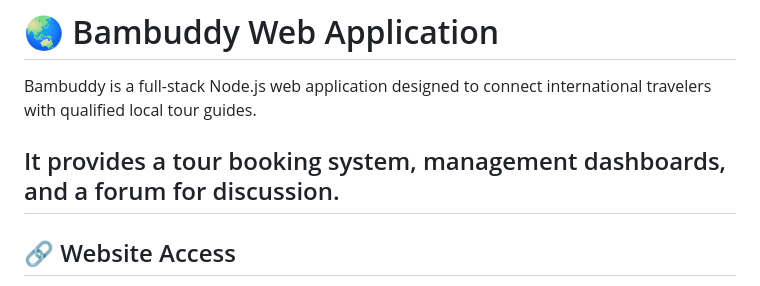
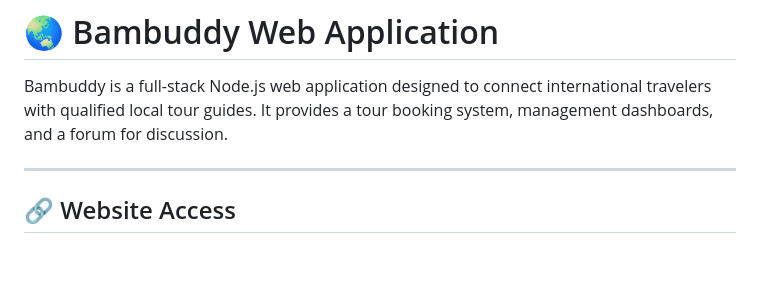
Before and after one commit to duybao1410/Bambuddy-Web-Application, a Markdown page: README.md, the part around the change. Drawn GitHub-style; blank space fills up the shorter version.

```diff
--- a/README.md
+++ b/README.md
@@ -1,8 +1,8 @@
 # 🌏 Bambuddy Web Application
 
 Bambuddy is a full-stack Node.js web application designed to connect international travelers with qualified local tour guides.
+It provides a tour booking system, management dashboards, and a forum for discussion.
 
-It provides a tour booking system, management dashboards, and a forum for discussion.
 ---
 
 
```
